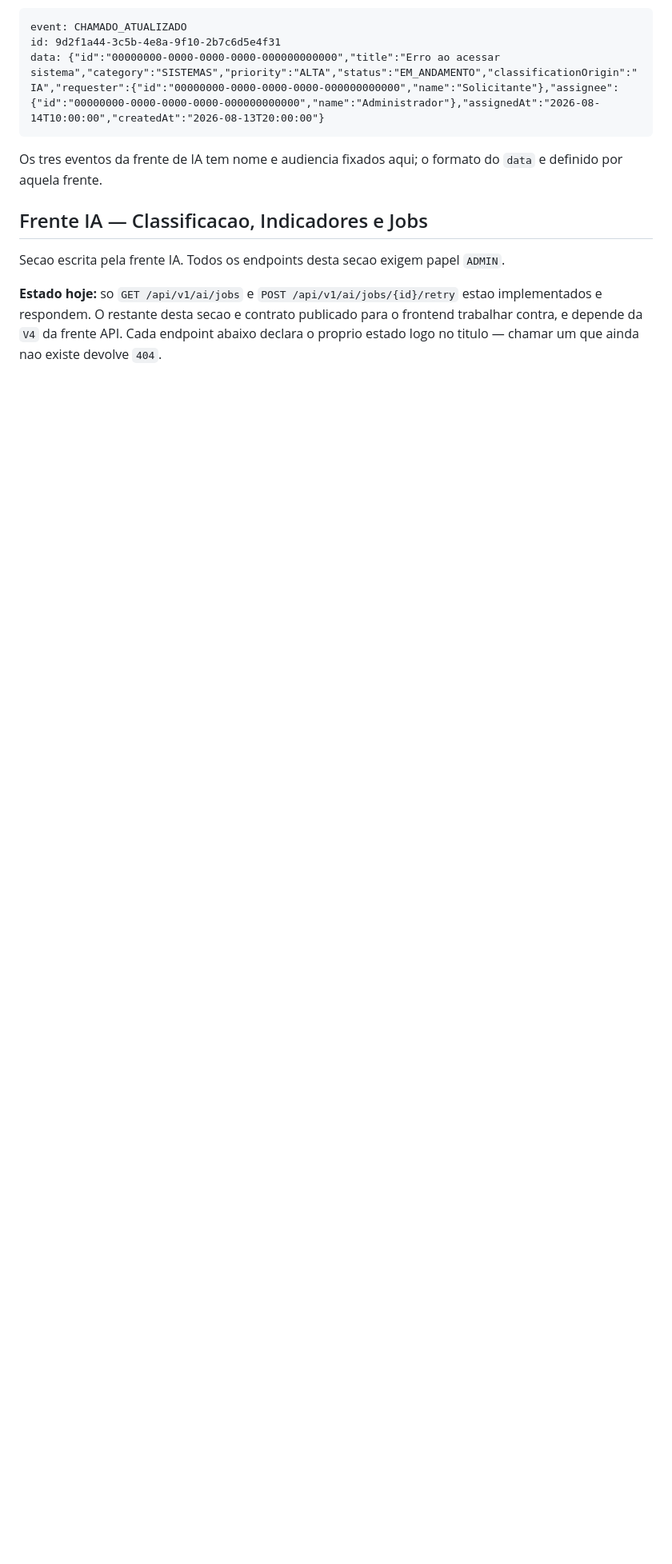
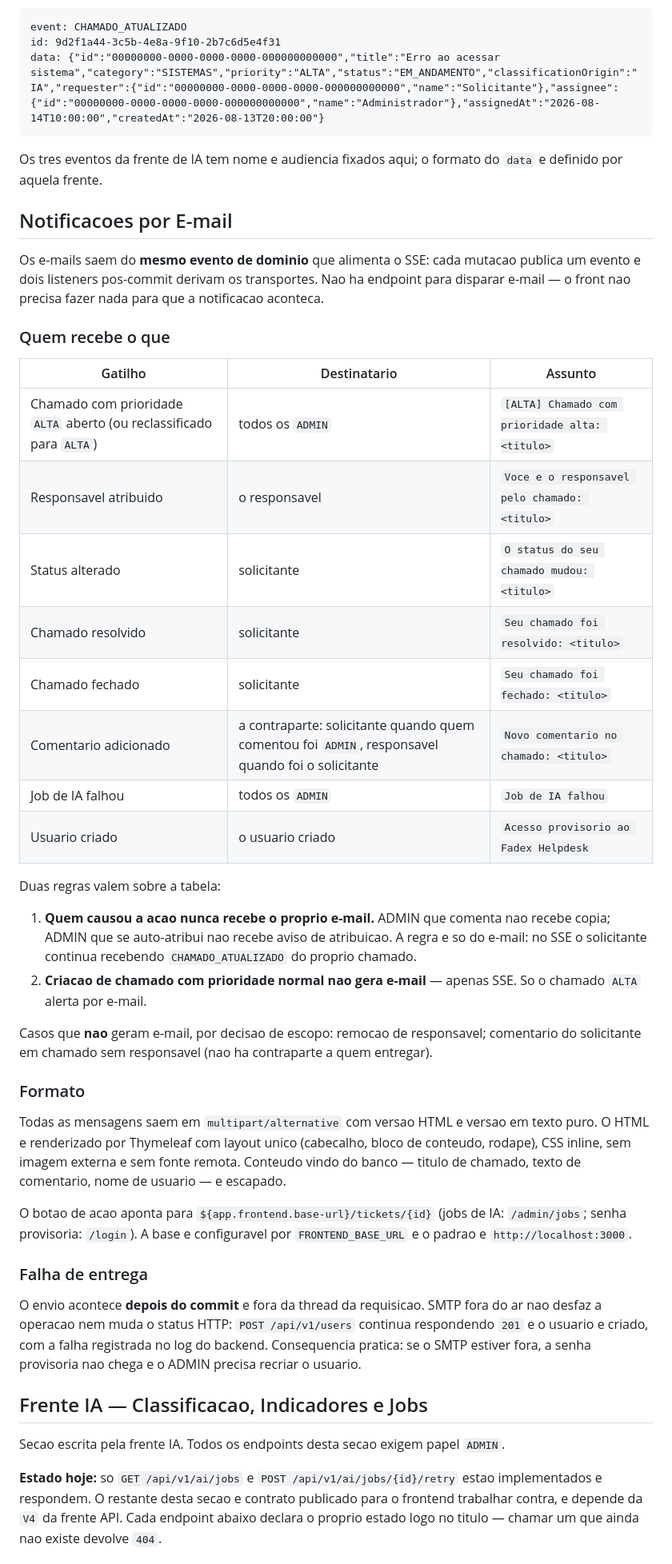
Before and after one commit to mvaldecy/teste-fadex, a Markdown page: docs/backend/api.md, the part around one of its changes. Shown at 80% size. Rendered like a GitHub page; blank space fills up the shorter version.

Commit message:
docs(backend): documenta as notificacoes por e-mail no contrato da api
Registra a matriz de gatilho x destinatario, a regra de nao notificar quem
causou a acao, o formato multipart e o comportamento com o SMTP fora do ar.

```diff
--- a/docs/backend/api.md
+++ b/docs/backend/api.md
@@ -761,6 +761,54 @@ data: {"id":"00000000-0000-0000-0000-000000000000","title":"Erro ao acessar sist
 
 Os tres eventos da frente de IA tem nome e audiencia fixados aqui; o formato do `data` e definido
 por aquela frente.
+## Notificacoes por E-mail
+
+Os e-mails saem do **mesmo evento de dominio** que alimenta o SSE: cada mutacao publica um evento e
+dois listeners pos-commit derivam os transportes. Nao ha endpoint para disparar e-mail — o front nao
+precisa fazer nada para que a notificacao aconteca.
+
+### Quem recebe o que
+
+| Gatilho | Destinatario | Assunto |
+| --- | --- | --- |
+| Chamado com prioridade `ALTA` aberto (ou reclassificado para `ALTA`) | todos os `ADMIN` | `[ALTA] Chamado com prioridade alta: <titulo>` |
+| Responsavel atribuido | o responsavel | `Voce e o responsavel pelo chamado: <titulo>` |
+| Status alterado | solicitante | `O status do seu chamado mudou: <titulo>` |
+| Chamado resolvido | solicitante | `Seu chamado foi resolvido: <titulo>` |
+| Chamado fechado | solicitante | `Seu chamado foi fechado: <titulo>` |
+| Comentario adicionado | a contraparte: solicitante quando quem comentou foi `ADMIN`, responsavel quando foi o solicitante | `Novo comentario no chamado: <titulo>` |
+| Job de IA falhou | todos os `ADMIN` | `Job de IA falhou` |
+| Usuario criado | o usuario criado | `Acesso provisorio ao Fadex Helpdesk` |
+
+Duas regras valem sobre a tabela:
+
+1. **Quem causou a acao nunca recebe o proprio e-mail.** ADMIN que comenta nao recebe copia; ADMIN
+   que se auto-atribui nao recebe aviso de atribuicao. A regra e so do e-mail: no SSE o solicitante
+   continua recebendo `CHAMADO_ATUALIZADO` do proprio chamado.
+2. **Criacao de chamado com prioridade normal nao gera e-mail** — apenas SSE. So o chamado `ALTA`
+   alerta por e-mail.
+
+Casos que **nao** geram e-mail, por decisao de escopo: remocao de responsavel; comentario do
+solicitante em chamado sem responsavel (nao ha contraparte a quem entregar).
+
+### Formato
+
+Todas as mensagens saem em `multipart/alternative` com versao HTML e versao em texto puro. O HTML e
+renderizado por Thymeleaf com layout unico (cabecalho, bloco de conteudo, rodape), CSS inline, sem
+imagem externa e sem fonte remota. Conteudo vindo do banco — titulo de chamado, texto de comentario,
+nome de usuario — e escapado.
+
+O botao de acao aponta para `${app.frontend.base-url}/tickets/{id}` (jobs de IA:
+`/admin/jobs`; senha provisoria: `/login`). A base e configuravel por `FRONTEND_BASE_URL` e o padrao
+e `http://localhost:3000`.
+
+### Falha de entrega
+
+O envio acontece **depois do commit** e fora da thread da requisicao. SMTP fora do ar nao desfaz a
+operacao nem muda o status HTTP: `POST /api/v1/users` continua respondendo `201` e o usuario e
+criado, com a falha registrada no log do backend. Consequencia pratica: se o SMTP estiver fora, a
+senha provisoria nao chega e o ADMIN precisa recriar o usuario.
+
 ## Frente IA — Classificacao, Indicadores e Jobs
 
 Secao escrita pela frente IA. Todos os endpoints desta secao exigem papel `ADMIN`.
```
Also changed, not shown: other parts of docs/backend/api.md (+1 -0 lines).
